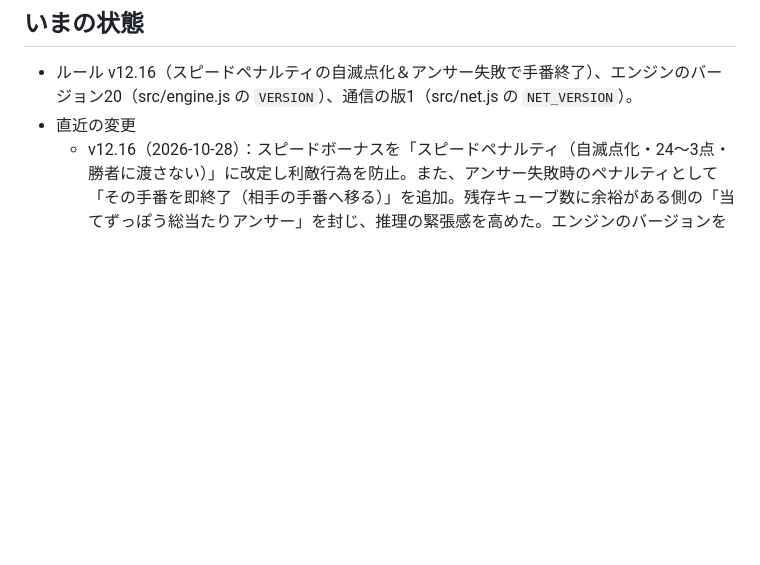
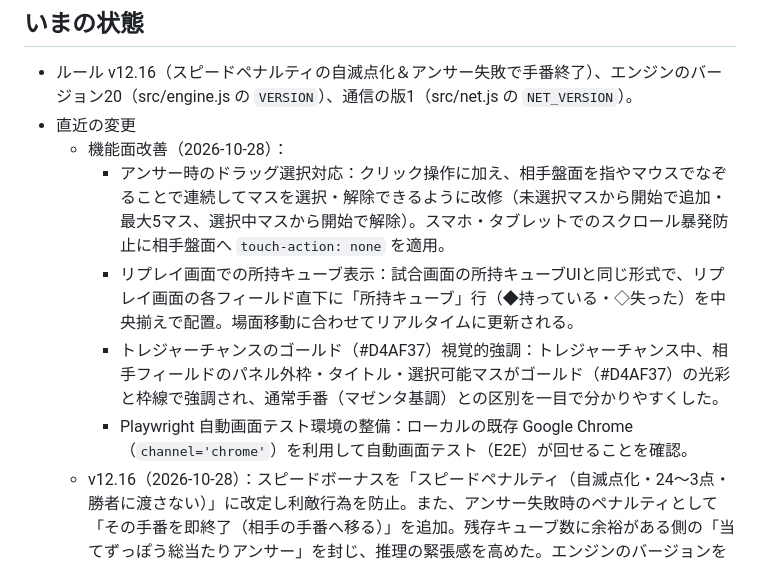
Before and after one commit to Target923/OriginalGameByAI, a Markdown page: searchbattle-dev/docs/handover.md, the part around one of its changes. GitHub-like rendering; blank space fills up the shorter version.

```diff
--- a/searchbattle-dev/docs/handover.md
+++ b/searchbattle-dev/docs/handover.md
@@ -5,6 +5,11 @@
 ## いまの状態
 - ルール v12.16（スピードペナルティの自滅点化＆アンサー失敗で手番終了）、エンジンのバージョン20（src/engine.js の `VERSION`）、通信の版1（src/net.js の `NET_VERSION`）。
 - 直近の変更
+  - 機能面改善（2026-10-28）：
+    - アンサー時のドラッグ選択対応：クリック操作に加え、相手盤面を指やマウスでなぞることで連続してマスを選択・解除できるように改修（未選択マスから開始で追加・最大5マス、選択中マスから開始で解除）。スマホ・タブレットでのスクロール暴発防止に相手盤面へ `touch-action: none` を適用。
+    - リプレイ画面での所持キューブ表示：試合画面の所持キューブUIと同じ形式で、リプレイ画面の各フィールド直下に「所持キューブ」行（◆持っている・◇失った）を中央揃えで配置。場面移動に合わせてリアルタイムに更新される。
+    - トレジャーチャンスのゴールド（#D4AF37）視覚的強調：トレジャーチャンス中、相手フィールドのパネル外枠・タイトル・選択可能マスがゴールド（#D4AF37）の光彩と枠線で強調され、通常手番（マゼンタ基調）との区別を一目で分かりやすくした。
+    - Playwright 自動画面テスト環境の整備：ローカルの既存 Google Chrome（`channel='chrome'`）を利用して自動画面テスト（E2E）が回せることを確認。
   - v12.16（2026-10-28）：スピードボーナスを「スピードペナルティ（自滅点化・24〜3点・勝者に渡さない）」に改定し利敵行為を防止。また、アンサー失敗時のペナルティとして「その手番を即終了（相手の手番へ移る）」を追加。残存キューブ数に余裕がある側の「当てずっぽう総当たりアンサー」を封じ、推理の緊張感を高めた。エンジンのバージョンを20に上げた。
   - オンライン対戦 v1（2026-10-25。ルールの変更なし）：タイトルのモードに「オンライン対戦」。部屋を作った人（ホスト）の端末が審判で、PeerJS の無料クラウドでつなぎ、データは WebRTC で端末どうし直接（サーバー代0円）。1vs1 の単発試合（4×4／5×5、アイテムの設定もホストのもの）と「もう一度」（ホストが始める）。ゲストには伏せたスナップショットだけを送る。しくみ・メッセージ・伏せるもの・テストは docs/online.md。新しいファイル src/net.js、test/net_sim.js、test/online_e2e.py。ui.js は、人の操作で盤面を変えるところをすべて操作の窓口 `act()` 経由にした（ふつうの試合の動きは同じ）。本物の回線での確認はユーザーに頼んだ（この環境から外の PeerJS に出られない）。
   - v12.15：スピードボーナスを速い勝ちへのご褒美に広げた。1ターン目52・42・33・25・18・12・7・8ターン目3、9ターン目から0（engine の TOUR_SPEED）。8ターン目まで＝予選のトレジャーチャンス4回を使い切る前。見本では予選の19.2%で出て、出たときの平均6.8点。予選の持ち点の最低が1点まで下がる（理論上はマイナスもありうる）。シミュレーターの入力欄は TOUR_SPEED の長さに合わせて出す（今は8つ）。
```
Also changed, not shown: other parts of searchbattle-dev/docs/handover.md (+1 -1 lines), searchbattle-dev/docs/summary.md (+2 -1 lines).
